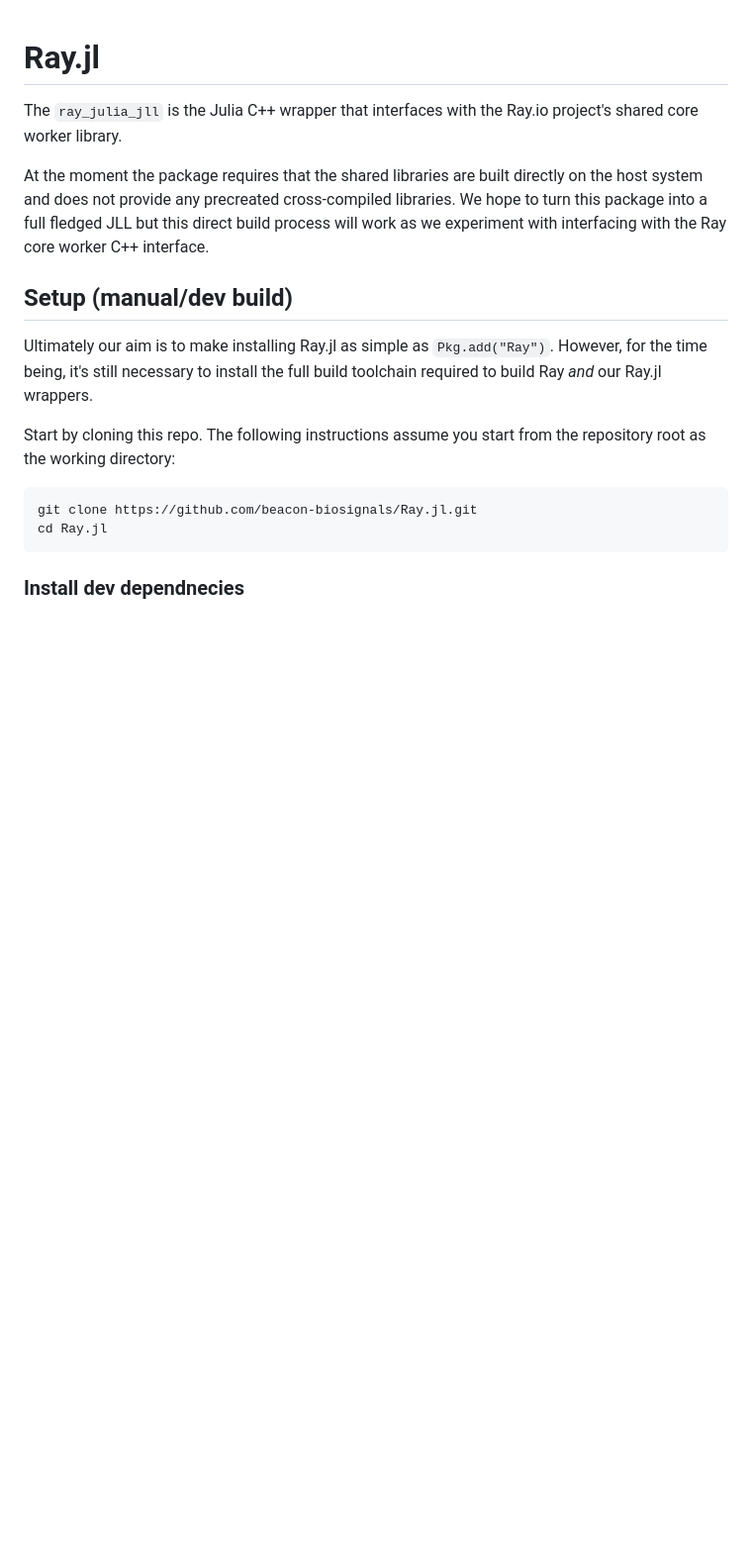
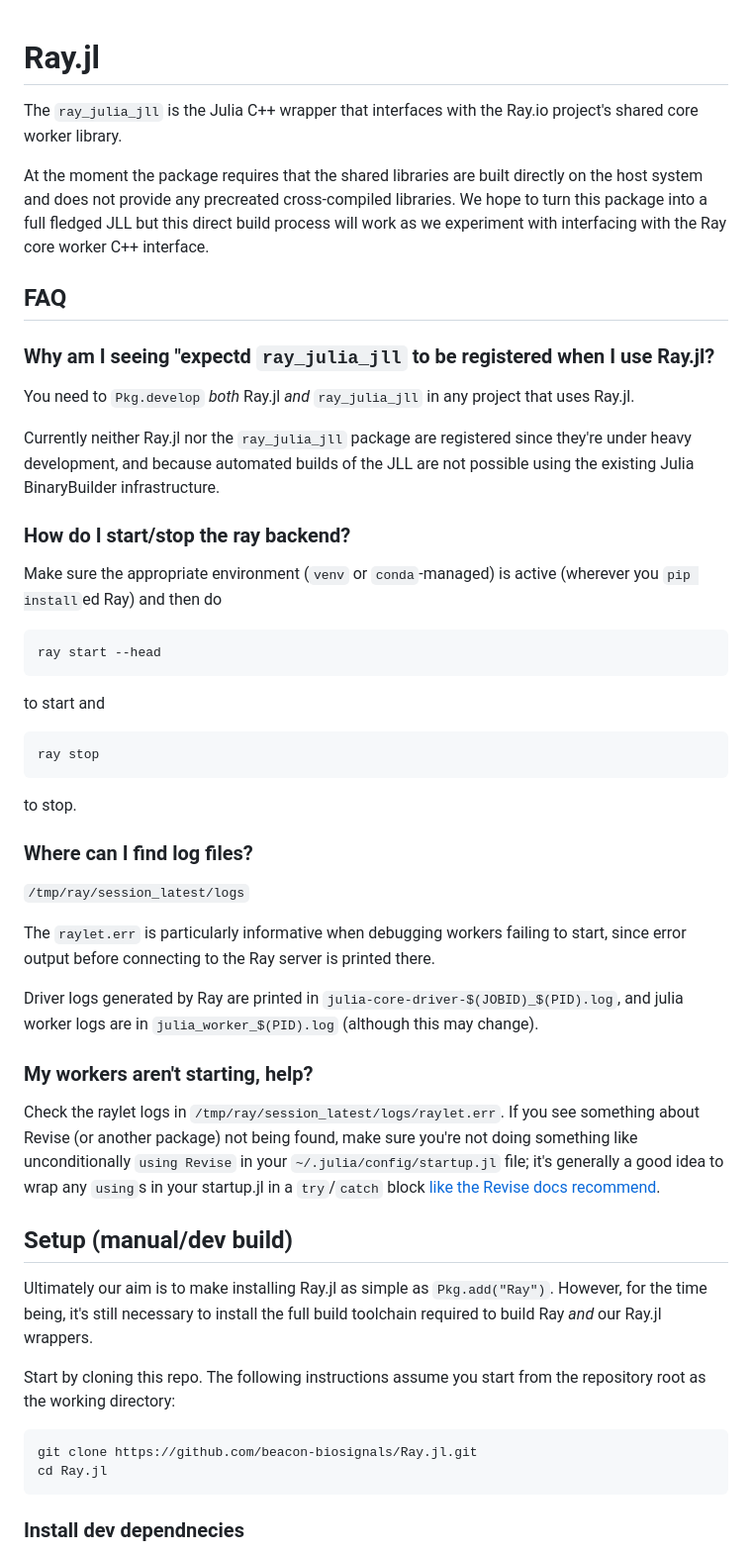
Before and after one commit to beacon-biosignals/Ray.jl, a Markdown page: README.md, the part around the change. Shown: that part at 99% size. GitHub-like rendering; blank space fills up the shorter version.

Commit message:
add an FAQ

````diff
--- a/README.md
+++ b/README.md
@@ -3,6 +3,42 @@
 The `ray_julia_jll` is the Julia C++ wrapper that interfaces with the Ray.io project's shared core worker library.
 
 At the moment the package requires that the shared libraries are built directly on the host system and does not provide any precreated cross-compiled libraries. We hope to turn this package into a full fledged JLL but this direct build process will work as we experiment with interfacing with the Ray core worker C++ interface.
+
+## FAQ
+
+### Why am I seeing "expectd `ray_julia_jll` to be registered when I use Ray.jl?
+
+You need to `Pkg.develop` _both_ Ray.jl _and_ `ray_julia_jll` in any project that uses Ray.jl.
+
+Currently neither Ray.jl nor the `ray_julia_jll` package are registered since they're under heavy development, and because automated builds of the JLL are not possible using the existing Julia BinaryBuilder infrastructure.
+
+### How do I start/stop the ray backend?
+
+Make sure the appropriate environment (`venv` or `conda`-managed) is active (wherever you `pip install`ed Ray) and then do
+
+```sh
+ray start --head
+```
+
+to start and
+
+```sh
+ray stop
+```
+
+to stop.
+
+### Where can I find log files?
+
+`/tmp/ray/session_latest/logs`
+
+The `raylet.err` is particularly informative when debugging workers failing to start, since error output before connecting to the Ray server is printed there.
+
+Driver logs generated by Ray are printed in `julia-core-driver-$(JOBID)_$(PID).log`, and julia worker logs are in `julia_worker_$(PID).log` (although this may change).
+
+### My workers aren't starting, help?
+
+Check the raylet logs in `/tmp/ray/session_latest/logs/raylet.err`.  If you see something about Revise (or another package) not being found, make sure you're not doing something like unconditionally `using Revise` in your `~/.julia/config/startup.jl` file; it's generally a good idea to wrap any `using`s in your startup.jl in a `try`/`catch` block [like the Revise docs recommend](https://timholy.github.io/Revise.jl/stable/config/#Using-Revise-by-default-1).
 
 ## Setup (manual/dev build)
 
````
